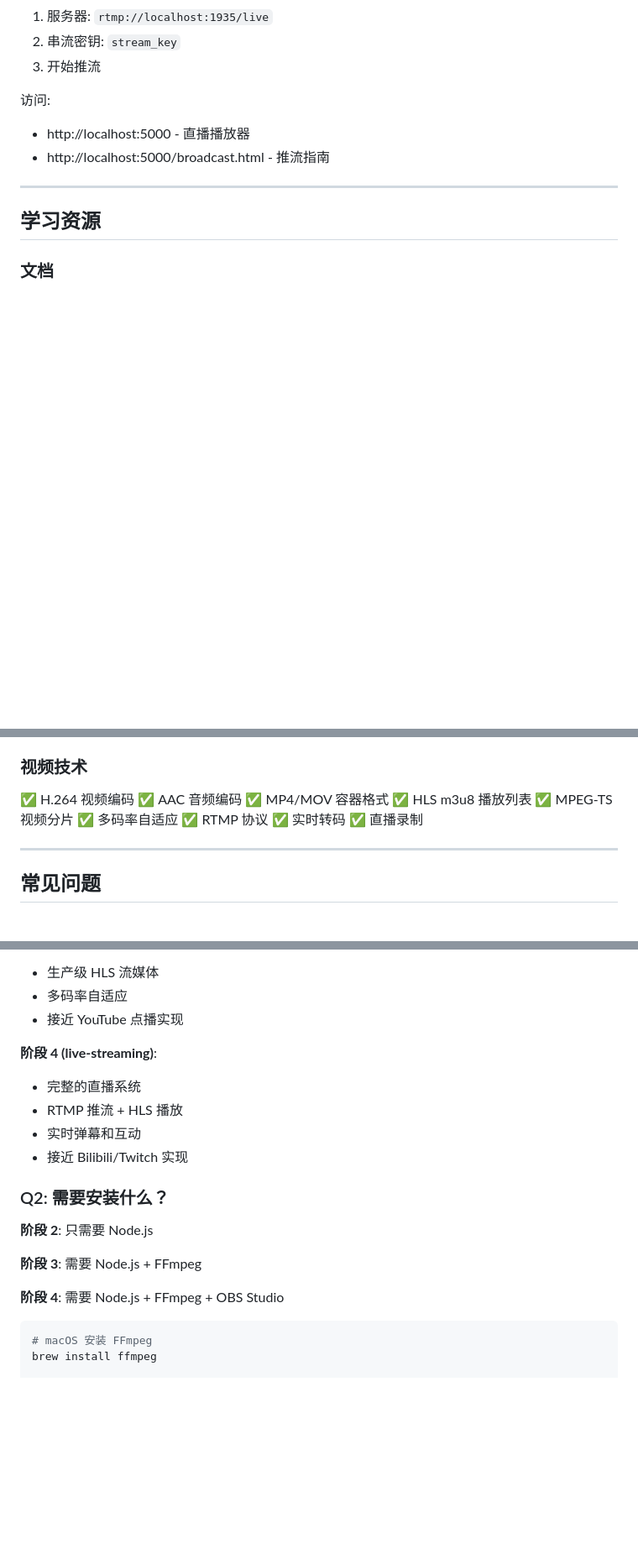
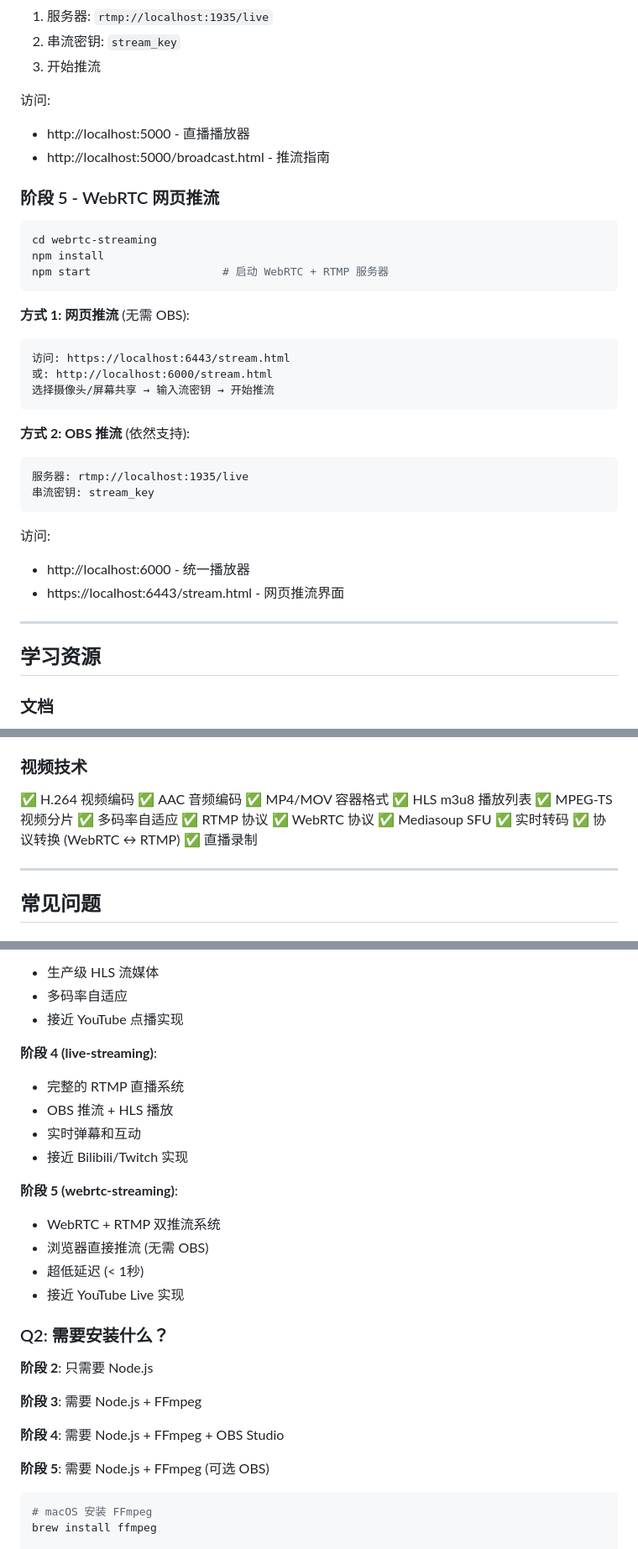
Before and after one commit to tieyingjing/live-streaming-web-app, a Markdown page: README.md, 3 parts joined by grey strips. Shown at 84% size. Drawn GitHub-style; blank space fills up the shorter version.

````diff
--- a/README.md
+++ b/README.md
@@ -229,6 +242,31 @@ npm start                    # 启动直播服务器
 - http://localhost:5000 - 直播播放器
 - http://localhost:5000/broadcast.html - 推流指南
 
+### 阶段 5 - WebRTC 网页推流
+
+```bash
+cd webrtc-streaming
+npm install
+npm start                    # 启动 WebRTC + RTMP 服务器
+```
+
+**方式 1: 网页推流** (无需 OBS):
+```
+访问: https://localhost:6443/stream.html
+或: http://localhost:6000/stream.html
+选择摄像头/屏幕共享 → 输入流密钥 → 开始推流
+```
+
+**方式 2: OBS 推流** (依然支持):
+```
+服务器: rtmp://localhost:1935/live
+串流密钥: stream_key
+```
+
+访问:
+- http://localhost:6000 - 统一播放器
+- https://localhost:6443/stream.html - 网页推流界面
+
 ---
 
 ## 学习资源
@@ -344,7 +447,10 @@ npm start
 ✅ MPEG-TS 视频分片
 ✅ 多码率自适应
 ✅ RTMP 协议
+✅ WebRTC 协议
+✅ Mediasoup SFU
 ✅ 实时转码
+✅ 协议转换 (WebRTC ↔ RTMP)
 ✅ 直播录制
 
 ---
@@ -364,10 +470,16 @@ npm start
 - 接近 YouTube 点播实现
 
 **阶段 4 (live-streaming)**:
-- 完整的直播系统
-- RTMP 推流 + HLS 播放
+- 完整的 RTMP 直播系统
+- OBS 推流 + HLS 播放
 - 实时弹幕和互动
 - 接近 Bilibili/Twitch 实现
+
+**阶段 5 (webrtc-streaming)**:
+- WebRTC + RTMP 双推流系统
+- 浏览器直接推流 (无需 OBS)
+- 超低延迟 (< 1秒)
+- 接近 YouTube Live 实现
 
 ### Q2: 需要安装什么？
 
@@ -376,6 +488,8 @@ npm start
 **阶段 3**: 需要 Node.js + FFmpeg
 
 **阶段 4**: 需要 Node.js + FFmpeg + OBS Studio
+
+**阶段 5**: 需要 Node.js + FFmpeg (可选 OBS)
 
 ```bash
 # macOS 安装 FFmpeg
````
Also changed, not shown: other parts of README.md (+108 -26 lines).
